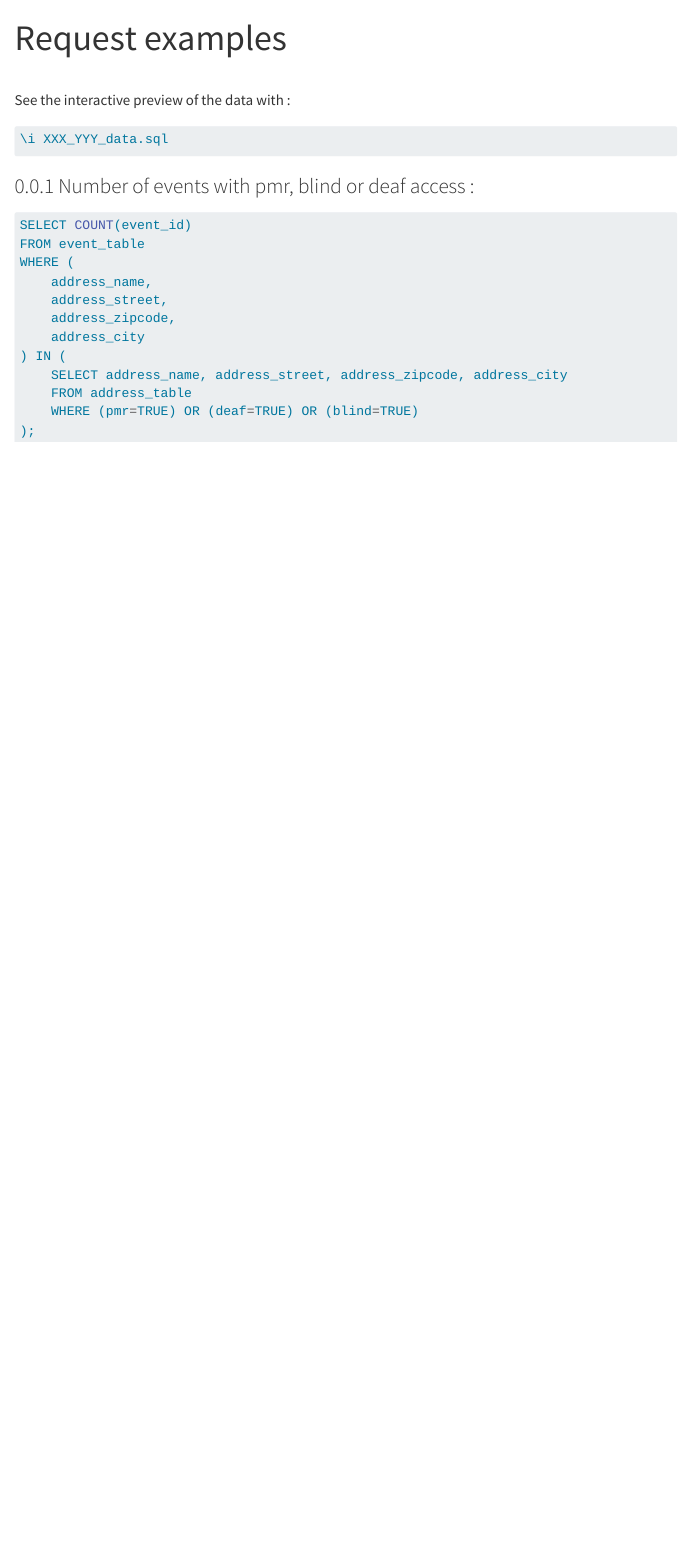
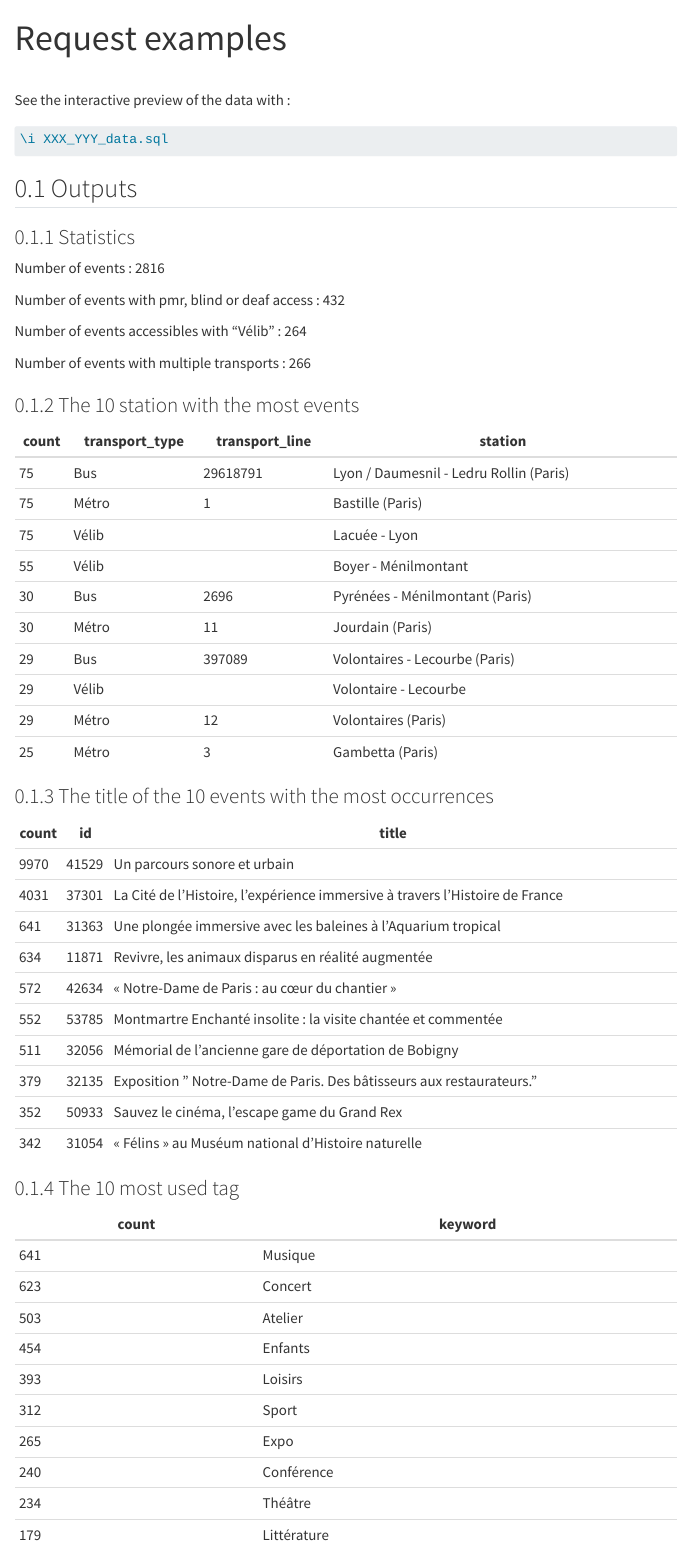
Before and after one commit to Ophiase/DataBase-Project-IFEBY140, a Quarto document (report/request_examples.qmd): the page in a window 1100 px wide, from its top. Rendered offline with R 4.5, knitr and Pandoc in place of Quarto, with nearby package versions; menus at the side of the page are left out.

Commit message:
finished v1.0

````diff
--- a/report/request_examples.qmd
+++ b/report/request_examples.qmd
@@ -7,18 +7,59 @@ See the interactive preview of the data with :
 \i XXX_YYY_data.sql
 ```
 
-### Number of events with pmr, blind or deaf access :
-```sql
-SELECT COUNT(event_id)
-FROM event_table
-WHERE (
-    address_name,
-    address_street,
-    address_zipcode,
-    address_city
-) IN (
-    SELECT address_name, address_street, address_zipcode, address_city
-    FROM address_table
-    WHERE (pmr=TRUE) OR (deaf=TRUE) OR (blind=TRUE)
-);
-```
+## Outputs
+
+### Statistics
+
+Number of events : 2816
+
+Number of events with pmr, blind or deaf access : 432
+
+Number of events accessibles with "Vélib" : 264
+
+Number of events with multiple transports : 266
+
+### The 10 station with the most events
+
+ count | transport_type | transport_line |                 station
+-------+----------------+----------------+------------------------------------------
+    75 | Bus            |  29618791      |  Lyon / Daumesnil - Ledru Rollin (Paris)
+    75 | Métro          |  1             |  Bastille (Paris)
+    75 | Vélib          |                |  Lacuée - Lyon
+    55 | Vélib          |                |  Boyer - Ménilmontant
+    30 | Bus            |  2696          |  Pyrénées - Ménilmontant (Paris)
+    30 | Métro          |  11            |  Jourdain (Paris)
+    29 | Bus            |  397089        |  Volontaires - Lecourbe (Paris)
+    29 | Vélib          |                |  Volontaire - Lecourbe
+    29 | Métro          |  12            |  Volontaires (Paris)
+    25 | Métro          |  3             |  Gambetta (Paris)
+
+###  The title of the 10 events with the most occurrences
+
+ count |  id   |                                    title
+-------+-------+------------------------------------------------------------------------------
+  9970 | 41529 | Un parcours sonore et urbain
+  4031 | 37301 | La Cité de l'Histoire, l'expérience immersive à travers l'Histoire de France
+   641 | 31363 | Une plongée immersive avec les baleines à l'Aquarium tropical
+   634 | 11871 | Revivre, les animaux disparus en réalité augmentée
+   572 | 42634 | « Notre-Dame de Paris : au cœur du chantier »
+   552 | 53785 | Montmartre Enchanté insolite : la visite chantée et commentée
+   511 | 32056 | Mémorial de l'ancienne gare de déportation de Bobigny
+   379 | 32135 | Exposition " Notre-Dame de Paris. Des bâtisseurs aux restaurateurs."
+   352 | 50933 | Sauvez le cinéma, l'escape game du Grand Rex
+   342 | 31054 | « Félins » au Muséum national d'Histoire naturelle
+
+###  The 10 most used tag
+
+ count |   keyword
+-------+-------------
+   641 | Musique
+   623 | Concert
+   503 | Atelier
+   454 | Enfants
+   393 | Loisirs
+   312 | Sport
+   265 | Expo
+   240 | Conférence
+   234 | Théâtre
+   179 | Littérature
````
Also changed, not shown: report/implementation.qmd (+25 -2 lines), XXX_YYY_report.pdf, report/request_examples.qmd (14 more changed lines), 1 other file.
